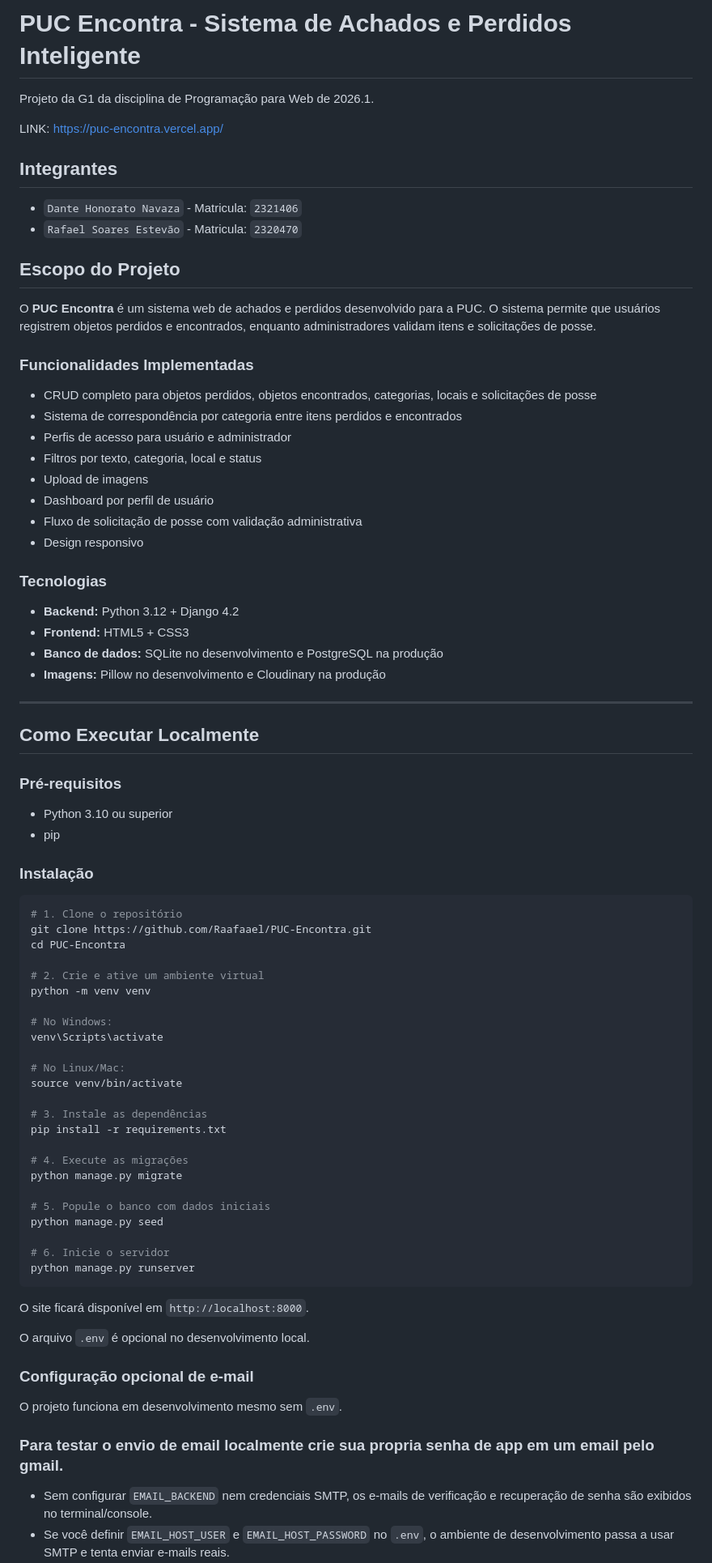
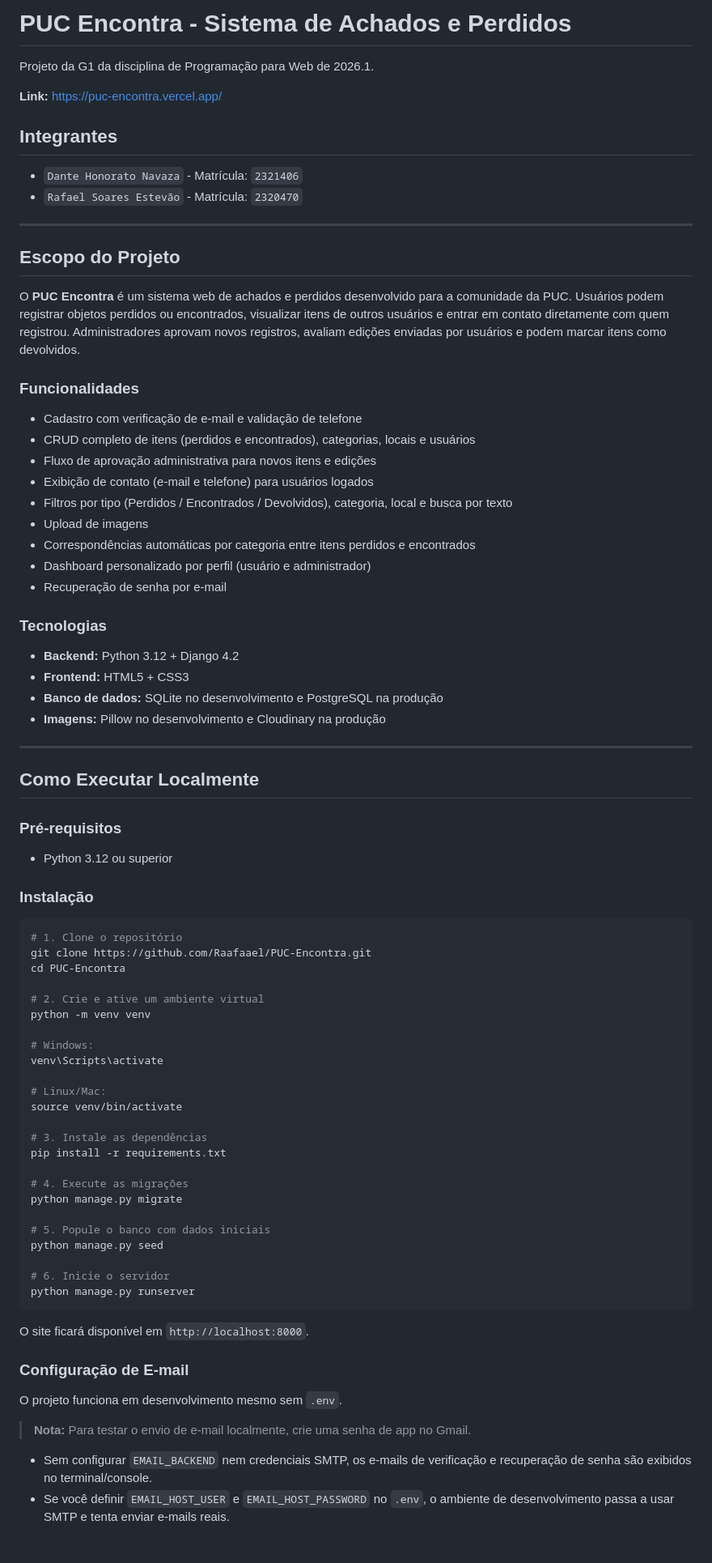
Before and after one commit to Raafaael/PUC-Encontra, a Markdown page: README.md, the part around one of its changes. Shown at 81% size. Rendered like a GitHub page; blank space fills up the shorter version.

```diff
--- a/README.md
+++ b/README.md
@@ -1,28 +1,31 @@
-# PUC Encontra - Sistema de Achados e Perdidos Inteligente
+# PUC Encontra - Sistema de Achados e Perdidos
 
 Projeto da G1 da disciplina de Programação para Web de 2026.1.
 
-LINK: https://puc-encontra.vercel.app/
+**Link:** https://puc-encontra.vercel.app/
 
 ## Integrantes
 
-- `Dante Honorato Navaza` - Matricula: `2321406`
-- `Rafael Soares Estevão` - Matricula: `2320470`
+- `Dante Honorato Navaza` - Matrícula: `2321406`
+- `Rafael Soares Estevão` - Matrícula: `2320470`
+
+---
 
 ## Escopo do Projeto
 
-O **PUC Encontra** é um sistema web de achados e perdidos desenvolvido para a PUC. O sistema permite que usuários registrem objetos perdidos e encontrados, enquanto administradores validam itens e solicitações de posse.
+O **PUC Encontra** é um sistema web de achados e perdidos desenvolvido para a comunidade da PUC. Usuários podem registrar objetos perdidos ou encontrados, visualizar itens de outros usuários e entrar em contato diretamente com quem registrou. Administradores aprovam novos registros, avaliam edições enviadas por usuários e podem marcar itens como devolvidos.
 
-### Funcionalidades Implementadas
+### Funcionalidades
 
-- CRUD completo para objetos perdidos, objetos encontrados, categorias, locais e solicitações de posse
-- Sistema de correspondência por categoria entre itens perdidos e encontrados
-- Perfis de acesso para usuário e administrador
-- Filtros por texto, categoria, local e status
+- Cadastro com verificação de e-mail e validação de telefone
+- CRUD completo de itens (perdidos e encontrados), categorias, locais e usuários
+- Fluxo de aprovação administrativa para novos itens e edições
+- Exibição de contato (e-mail e telefone) para usuários logados
+- Filtros por tipo (Perdidos / Encontrados / Devolvidos), categoria, local e busca por texto
 - Upload de imagens
-- Dashboard por perfil de usuário
-- Fluxo de solicitação de posse com validação administrativa
-- Design responsivo
+- Correspondências automáticas por categoria entre itens perdidos e encontrados
+- Dashboard personalizado por perfil (usuário e administrador)
+- Recuperação de senha por e-mail
 
 ### Tecnologias
 
@@ -37,8 +40,7 @@ O **PUC Encontra** é um sistema web de achados e perdidos desenvolvido para a P
 
 ### Pré-requisitos
 
-- Python 3.10 ou superior
-- pip
+- Python 3.12 ou superior
 
 ### Instalação
 
@@ -50,10 +52,10 @@ cd PUC-Encontra
 # 2. Crie e ative um ambiente virtual
 python -m venv venv
 
-# No Windows:
+# Windows:
 venv\Scripts\activate
 
-# No Linux/Mac:
+# Linux/Mac:
 source venv/bin/activate
 
 # 3. Instale as dependências
@@ -71,13 +73,10 @@ python manage.py runserver
 
 O site ficará disponível em `http://localhost:8000`.
 
-O arquivo `.env` é opcional no desenvolvimento local.
-
-### Configuração opcional de e-mail
-
+### Configuração de E-mail
 O projeto funciona em desenvolvimento mesmo sem `.env`.
 
-### **Para testar o envio de email localmente crie sua propria senha de app em um email pelo gmail.**
+> **Nota:** Para testar o envio de e-mail localmente, crie uma senha de app no Gmail.
 
 - Sem configurar `EMAIL_BACKEND` nem credenciais SMTP, os e-mails de verificação e recuperação de senha são exibidos no terminal/console.
 - Se você definir `EMAIL_HOST_USER` e `EMAIL_HOST_PASSWORD` no `.env`, o ambiente de desenvolvimento passa a usar SMTP e tenta enviar e-mails reais.
```
Also changed, not shown: other parts of README.md (+58 -49 lines).
